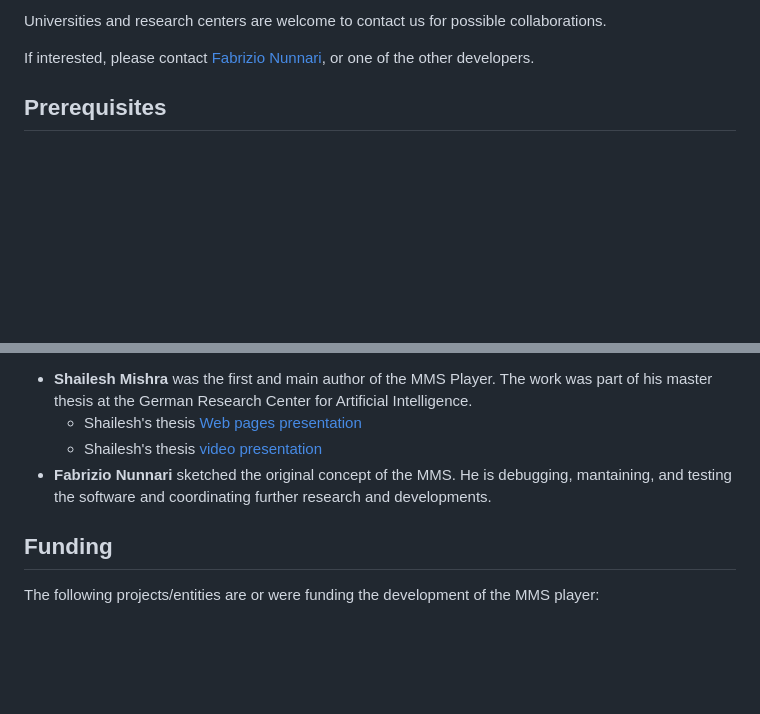
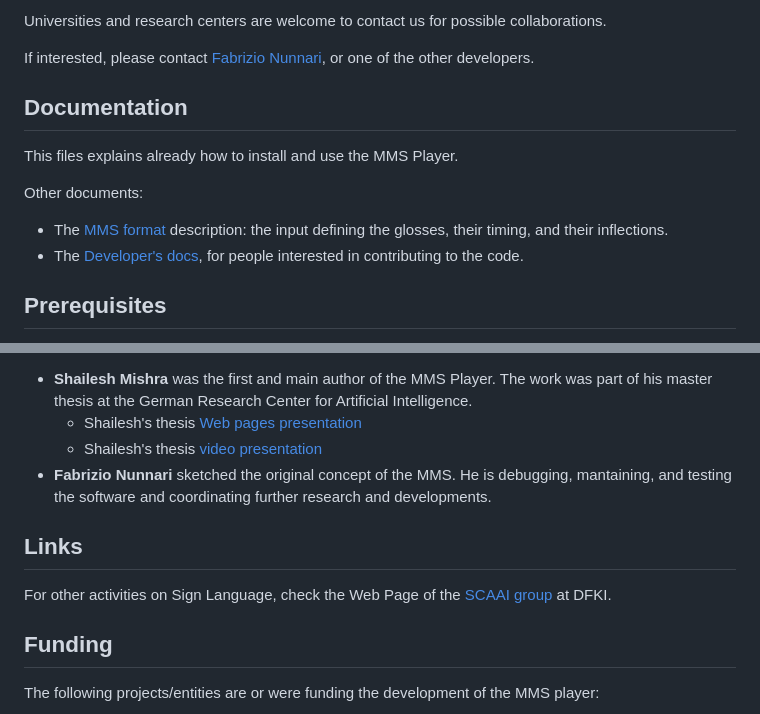
Before and after one commit to DFKI-SignLanguage/MMS-Player, a Markdown page: README.md, 2 parts joined by grey strips. Drawn GitHub-style; blank space fills up the shorter version.

Commit message:
Added links to documentation and link to the group web page.

```diff
--- a/README.md
+++ b/README.md
@@ -40,6 +40,14 @@ Universities and research centers are welcome to contact us for possible collabo
 
 If interested, please contact [Fabrizio Nunnari](https://github.com/fnunnari), or one of the other developers.
 
+## Documentation
+
+This files explains already how to install and use the MMS Player.
+
+Other documents:
+
+* The [MMS format](Docs/MMS.md) description: the input defining the glosses, their timing, and their inflections.
+* The [Developer's docs](Docs/DEVELOPERS.md), for people interested in contributing to the code.
 
 ## Prerequisites
 
@@ -217,6 +225,10 @@ series = {PETRA '22}
   * Shailesh's thesis [video presentation](https://www.youtube.com/watch?v=20dmUm5x5O0)
 * **Fabrizio Nunnari** sketched the original concept of the MMS. He is debugging, mantaining, and testing the software and coordinating further research and developments.
 
+## Links
+
+For other activities on Sign Language, check the Web Page of the [SCAAI group](https://scaai.dfki.de) at DFKI.
+
 ## Funding
 
 The following projects/entities are or were funding the development of the MMS player:
```
